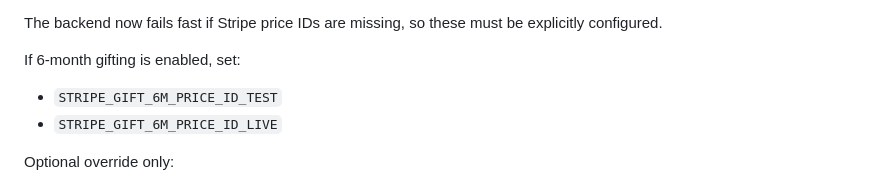
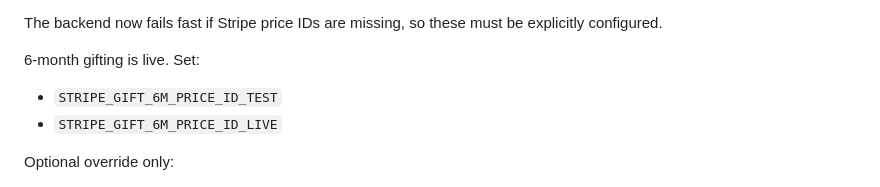
Before and after one commit to uxieee/habitbuddy-landing-pages, a Markdown page: HABITBUDDY_BACKEND_SETUP.md, the part around the change. Drawn GitHub-style.

```diff
--- a/HABITBUDDY_BACKEND_SETUP.md
+++ b/HABITBUDDY_BACKEND_SETUP.md
@@ -85,7 +85,7 @@ Live-mode Stripe vars:
 
 The backend now fails fast if Stripe price IDs are missing, so these must be explicitly configured.
 
-If 6-month gifting is enabled, set:
+6-month gifting is live. Set:
 - `STRIPE_GIFT_6M_PRICE_ID_TEST`
 - `STRIPE_GIFT_6M_PRICE_ID_LIVE`
 
```
Also changed, not shown: HABITBUDDY_MASTER_RUNBOOK.md (+3 -1 lines), SECURITY-HARDENING-RUNBOOK.md (+1 -0 lines).
